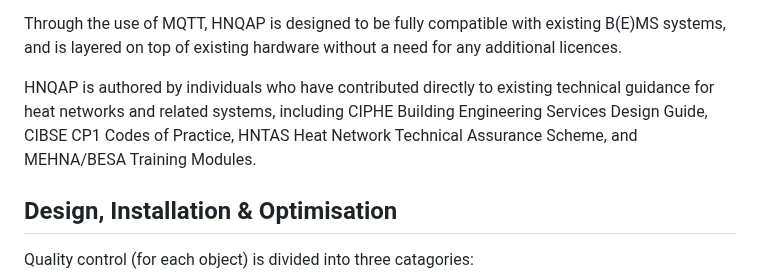
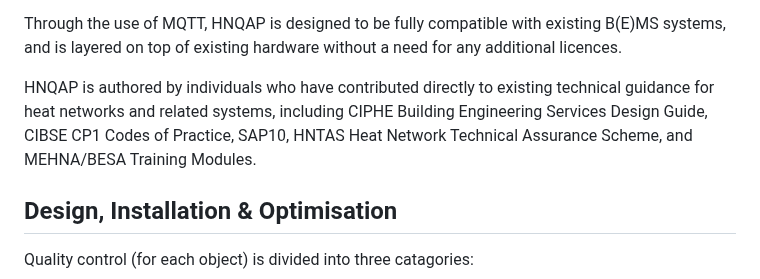
Before and after one commit to heatweb/HNQAP, a Markdown page: README.md, the part around the change. GitHub-like rendering.

```diff
--- a/README.md
+++ b/README.md
@@ -35,7 +35,7 @@ As such, all HNQAP functions can be replicated without barriers, licences or cop
 
 Through the use of MQTT, HNQAP is designed to be fully compatible with existing B(E)MS systems, and is layered on top of existing hardware without a need for any additional licences.
 
-HNQAP is authored by individuals who have contributed directly to existing technical guidance for heat networks and related systems, including CIPHE Building Engineering Services Design Guide, CIBSE CP1 Codes of Practice, HNTAS Heat Network Technical Assurance Scheme, and MEHNA/BESA Training Modules.
+HNQAP is authored by individuals who have contributed directly to existing technical guidance for heat networks and related systems, including CIPHE Building Engineering Services Design Guide, CIBSE CP1 Codes of Practice, SAP10, HNTAS Heat Network Technical Assurance Scheme, and MEHNA/BESA Training Modules.
 
 ## Design, Installation & Optimisation
 
```
